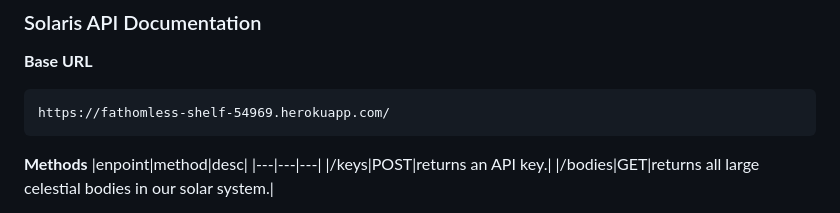
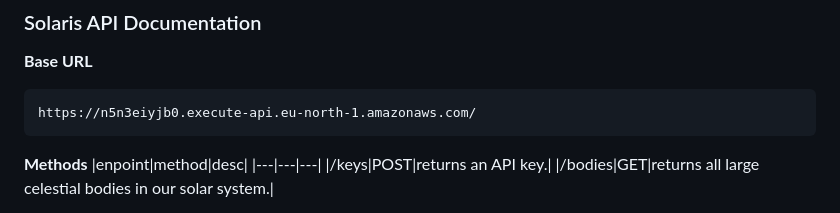
Before and after one commit to marothon/lexicon-solaris, a Markdown page: README.md, the part around the change. Drawn GitHub-style.

Commit message:
Update README.md with correct API-url

````diff
--- a/README.md
+++ b/README.md
@@ -43,7 +43,7 @@ Here you get to choose your own design, but the theme should be in the same univ
 
 **Base URL**
 ```
-https://fathomless-shelf-54969.herokuapp.com/
+https://n5n3eiyjb0.execute-api.eu-north-1.amazonaws.com/
 ```
 
 **Methods**
````
